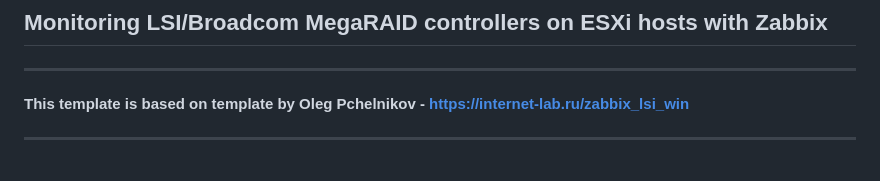
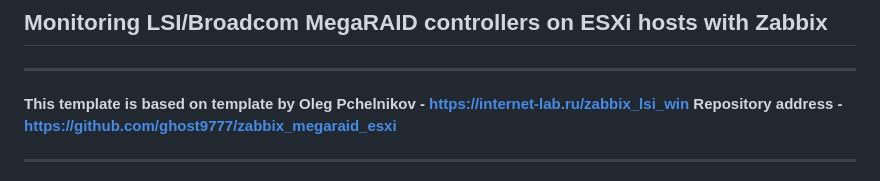
Before and after one commit to ghost9777/zabbix_megaraid_esxi, a Markdown page: README.md, the part around the change. GitHub-like rendering.

```diff
--- a/README.md
+++ b/README.md
@@ -2,6 +2,7 @@
 ----
 
 **This template is based on template by Oleg Pchelnikov - https://internet-lab.ru/zabbix_lsi_win**
+**Repository address - https://github.com/ghost9777/zabbix_megaraid_esxi**
 
 ----
 You need a Linux VM to collect json files from ESXi hosts. It can be a separate VM or Zabbix server itself but separate one is recommended. Assume VM name is **`raidmon`**. Create a user to let ESXi hosts send json files to **`raidmon`** VM by SCP. Let's name this user **`esxi-raidmon`** for example.
```
